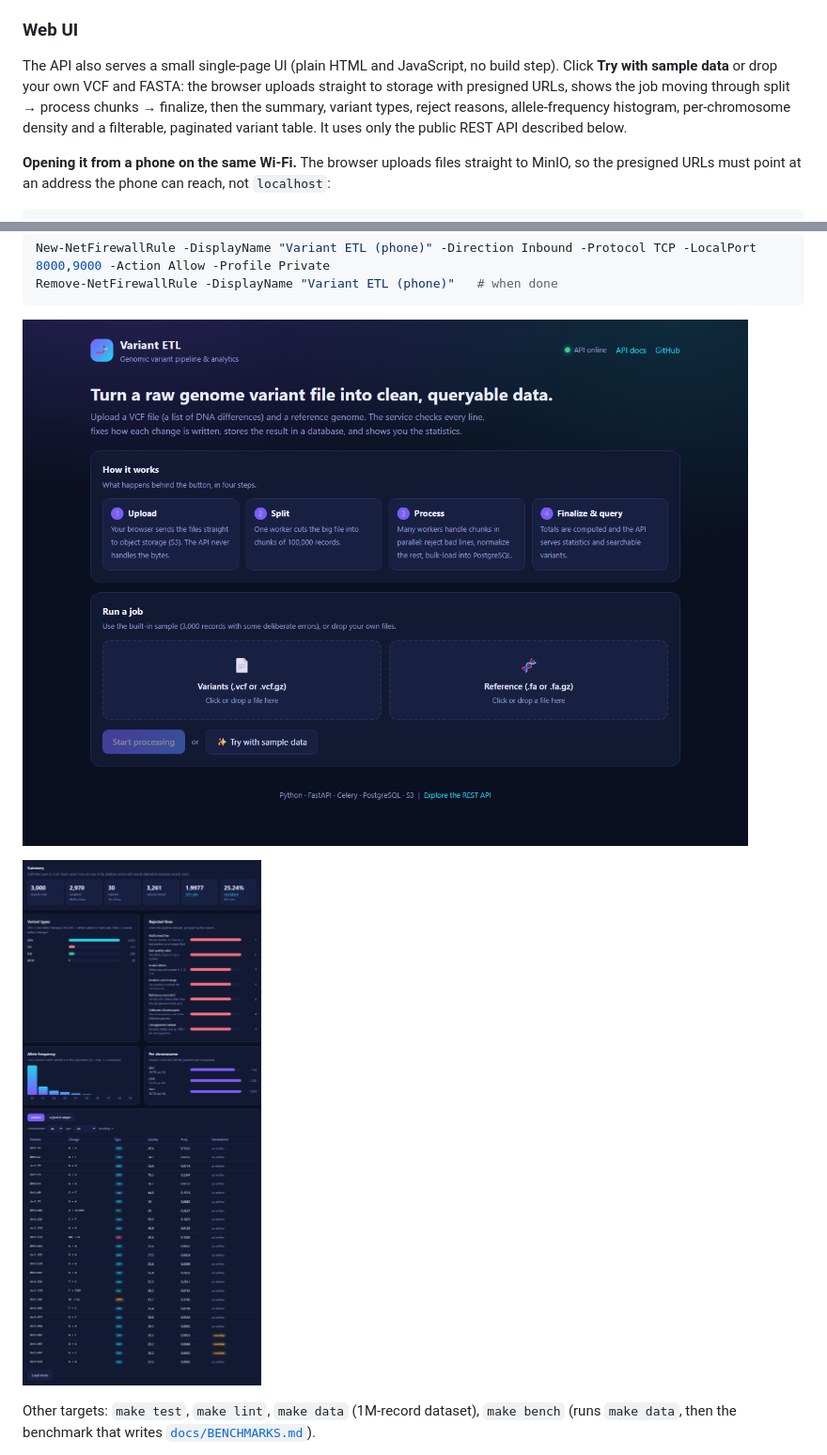
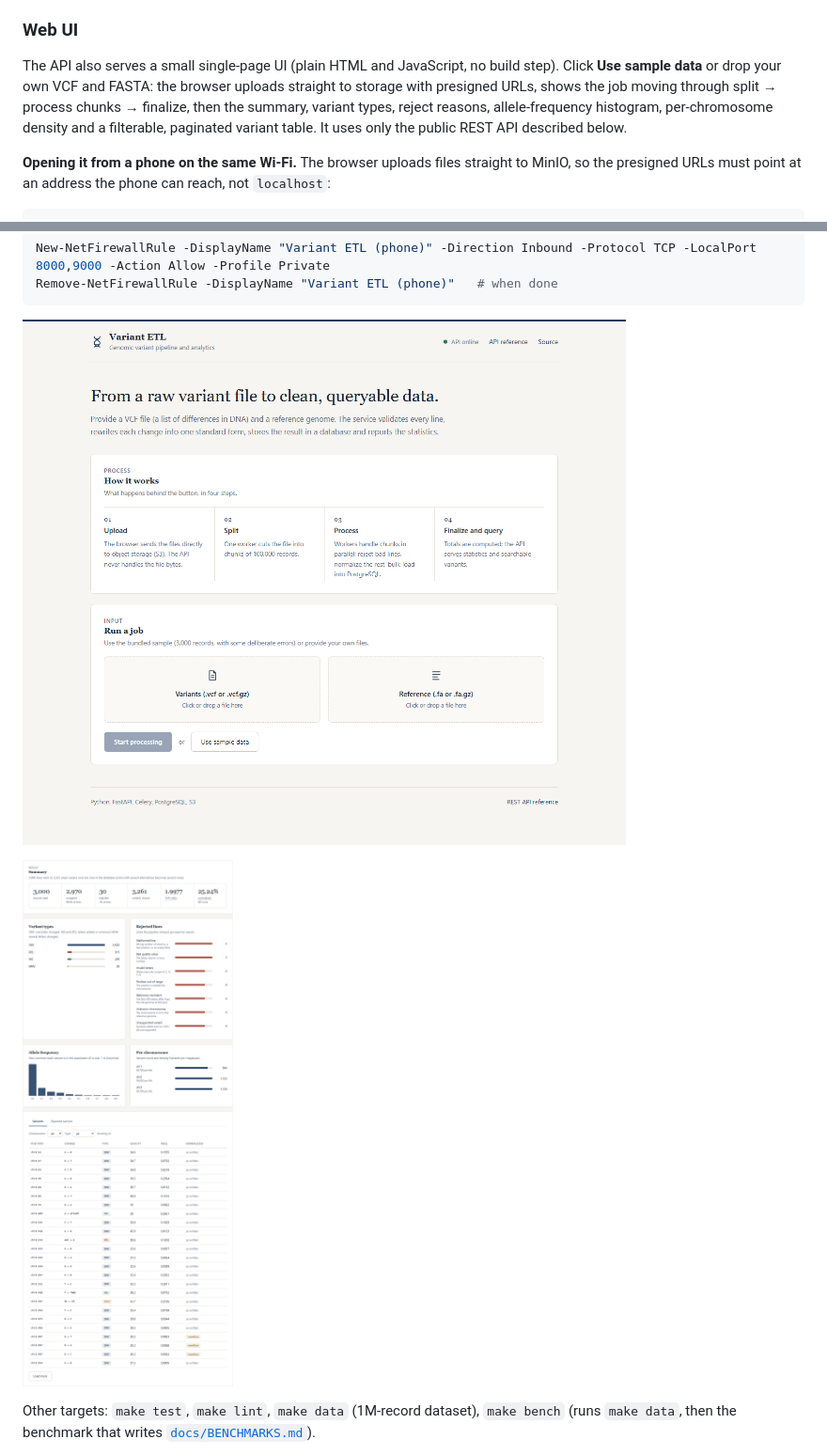
Before and after one commit to aleksandrahodzzik/genomic-etl-pipeline, a Markdown page: README.md, 2 parts joined by grey strips. Shown at 94% size. Rendered like a GitHub page; pictures changed too: docs/images/ui-home.png, docs/images/ui-results.png.

```diff
--- a/README.md
+++ b/README.md
@@ -59,7 +59,7 @@ If port 8000 or 5432 is already taken by another project, move them: `API_PORT=8
 
 ### Web UI
 
-The API also serves a small single-page UI (plain HTML and JavaScript, no build step). Click **Try with sample data** or drop your own VCF and FASTA: the browser uploads straight to storage with presigned URLs, shows the job moving through split → process chunks → finalize, then the summary, variant types, reject reasons, allele-frequency histogram, per-chromosome density and a filterable, paginated variant table. It uses only the public REST API described below.
+The API also serves a small single-page UI (plain HTML and JavaScript, no build step). Click **Use sample data** or drop your own VCF and FASTA: the browser uploads straight to storage with presigned URLs, shows the job moving through split → process chunks → finalize, then the summary, variant types, reject reasons, allele-frequency histogram, per-chromosome density and a filterable, paginated variant table. It uses only the public REST API described below.
 
 **Opening it from a phone on the same Wi-Fi.** The browser uploads files straight to MinIO, so the presigned URLs must point at an address the phone can reach, not `localhost`:
 
```
Also changed, not shown: 1 other file.
